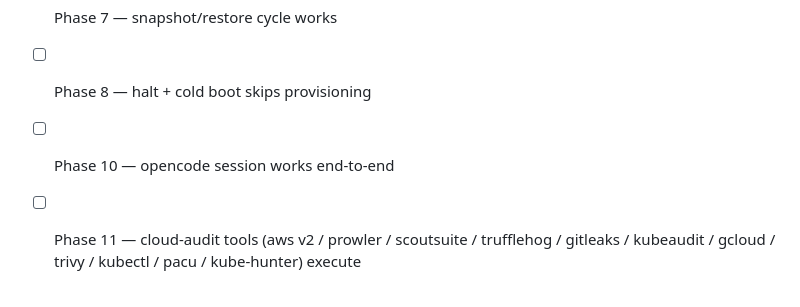
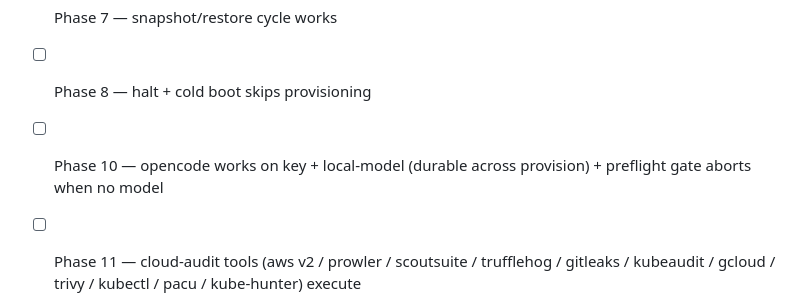
Before and after one commit to ogeidr/pt-ai, a Markdown page: vagrant/TEST.md, the part around the change. Rendered like a GitHub page.

Commit message:
updated test for local model

```diff
--- a/vagrant/TEST.md
+++ b/vagrant/TEST.md
@@ -522,5 +522,5 @@ import error). STS / scan calls that need real creds may fail with explicit
 - [ ] Phase 6 — API key store/clear/status all work
 - [ ] Phase 7 — snapshot/restore cycle works
 - [ ] Phase 8 — halt + cold boot skips provisioning
-- [ ] Phase 10 — opencode session works end-to-end
+- [ ] Phase 10 — opencode works on key + local-model (durable across provision) + preflight gate aborts when no model
 - [ ] Phase 11 — cloud-audit tools (aws v2 / prowler / scoutsuite / trufflehog / gitleaks / kubeaudit / gcloud / trivy / kubectl / pacu / kube-hunter) execute
```
